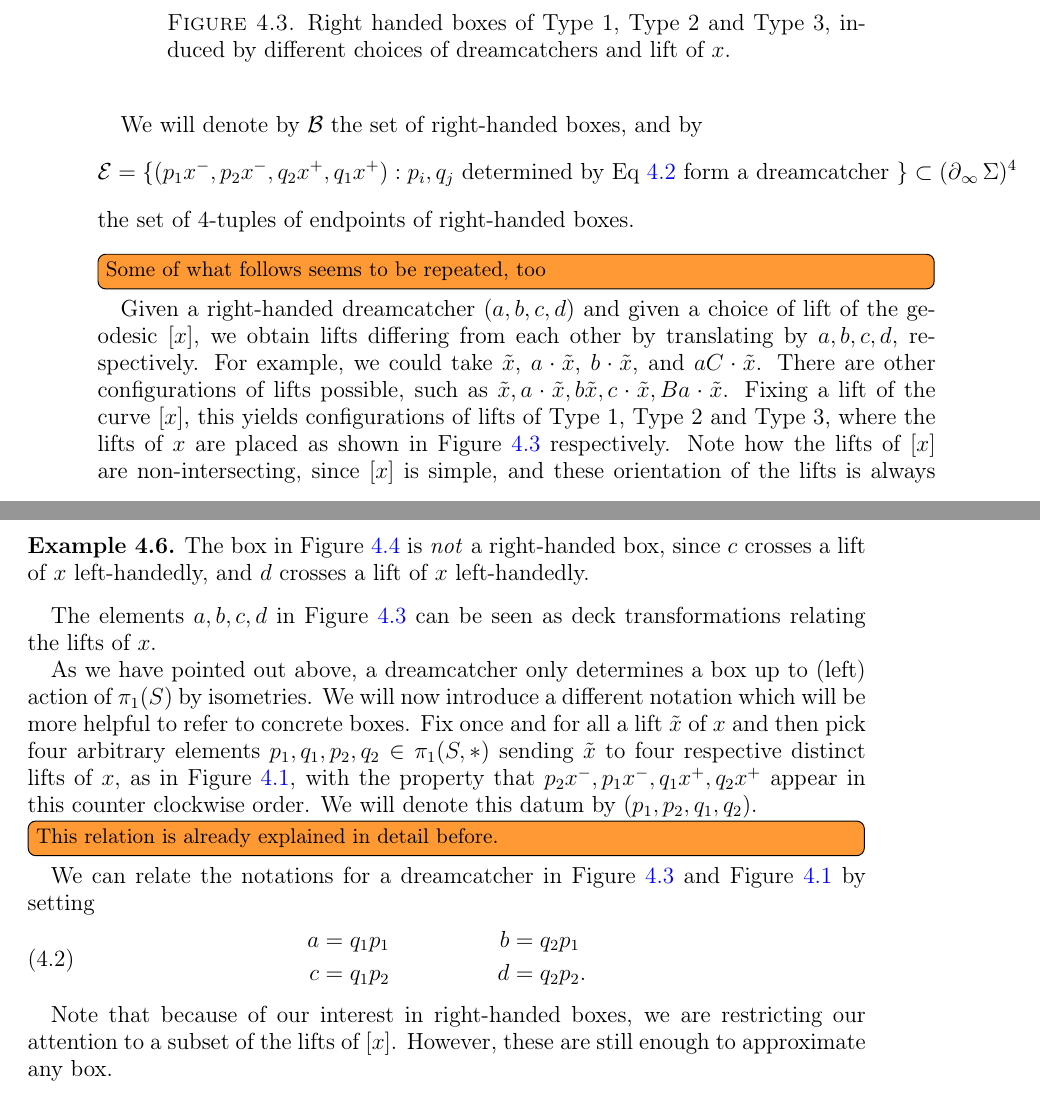
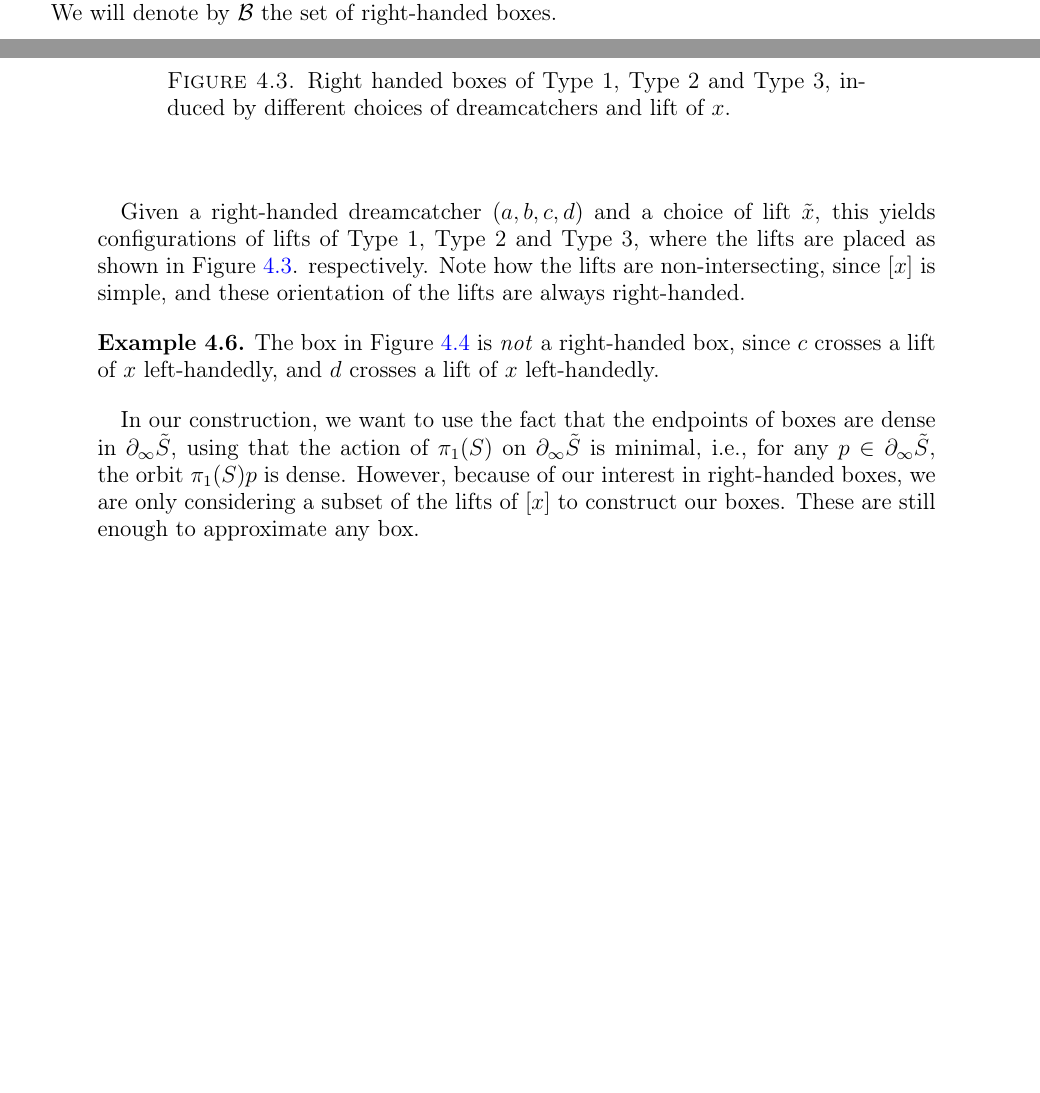
Before and after one commit to dpthurst/Currents-and-intersections, a LaTeX paper (Intersections.tex, which reads construction.tex): two parts of pages 14 and 15 of 33 before the commit and two parts of pages 13 and 14 of 33 after it, joined at a grey line, cut so that both start at the same text, the shorter picture padded with empty space. Compiled offline with pdfLaTeX.

Commit message:
Update on Overleaf.

```diff
--- a/construction.tex
+++ b/construction.tex
@@ -225,2 +224,3 @@ determines a $\pi_1(S)$ orbit of boxes that we will denote
 $[B_{p_1,p_2,q_1,q_2}]$ or $[B]_{a,b,c,d}$ depending on if we want to
 draw attention to a concrete representative of the orbit or to the
+orbit itself.
@@ -229,22 +227,10 @@ Equations~\ref{eq:relationdatum}.
 
-We will denote by $\mathcal{B}$ the set of right-handed boxes, and by
-\[\mathcal{E}=\{ (p_1 x^-, p_2 x^-, q_2 x^+, q_1x^+) : \mbox{$p_i,q_j$
-    determined by Eq~\ref{eq:relationdatum} form a dreamcatcher } \}
-  \subset (\bdy_\infty \Sigma)^4
-\]
-the set of 4-tuples of endpoints of right-handed boxes.
+We will denote by $\mathcal{B}$ the set of right-handed boxes.
 \end{definition}
 
 
-\DMGtodo[inline]{Some of what follows seems to be repeated, too}
-Given a right-handed dreamcatcher $(a,b,c,d)$ and given a choice of
-lift of the geodesic $[x]$, we obtain lifts differing from each other
-by translating by $a,b,c,d$, respectively. For example, we could take
-$\tilde{x}$, $a\cdot \tilde{x}$, $b\cdot \tilde{x}$, and $aC \cdot \tilde{x}$.
-There are other configurations of lifts possible, such as $\tilde{x},a\cdot \tilde{x}, b \tilde{x}, c \cdot \tilde{x}, Ba \cdot \tilde{x}$.
-Fixing a lift of the curve $[x]$, this yields configurations of lifts of Type 1, Type 2 and Type 3, where the lifts of $x$ are placed as shown in Figure~\ref{fig:rhbox} respectively.
-Note how the lifts of $[x]$ are non-intersecting, since $[x]$ is simple, and these orientation of the lifts is always right-handed.
-A choice of one endpoint for each such lift of $x$, determines a box of geodesics in $G^+(\Sigma)$.
+Given a right-handed dreamcatcher $(a,b,c,d)$ and a choice of lift $\tilde{x}$,  this yields configurations of lifts of Type 1, Type 2 and Type 3, where the lifts are placed as shown in Figure~\ref{fig:rhbox}. respectively.
+Note how the lifts are non-intersecting, since $[x]$ is simple, and these orientation of the lifts are always right-handed.
 \begin{example}
 The box in Figure~\ref{fig:box4} is \emph{not} a right-handed box, since $c$ crosses a lift of $x$ left-handedly, and $d$ crosses a lift of $x$ left-handedly.
 \begin{figure}
@@ -260,27 +246,10 @@ The box in Figure~\ref{fig:box4} is \emph{not} a right-handed box, since $c$ cro
 }
 \end{figure}
 \end{example}
-The elements $a,b,c,d$ in Figure~\ref{fig:rhbox} can be seen as deck transformations relating the lifts of $x$.
 
-
-As we have pointed out above, a dreamcatcher only determines a box up to (left) action of $\pi_1(S)$ by isometries.
-We will now introduce a different notation which will be more helpful to refer to  concrete boxes.  Fix once and for all a lift $\tilde{x}$ of $x$ and then pick four arbitrary elements $p_1,q_1,p_2,q_2 \in \pi_1(S,*)$ sending $\tilde{x}$ to four respective distinct lifts of $x$, as in Figure~\ref{fig:newmodel3}, with the property that $p_2x^{-},p_1x^{-}, q_1x^{+}, q_2x^{+}$ appear in this counter clockwise order.
-We will denote this datum by $(p_1,p_2,q_1,q_2)$.
-
-\DMGtodo[inline]{This relation is already explained in detail before.}
-
-We can relate the notations for a dreamcatcher in
-Figure~\ref{fig:rhbox} and Figure~\ref{fig:newmodel3} by setting
-\begin{equation}
-\begin{aligned}
-  a &= q_1p_1 &\qquad\qquad b &= q_2p_1\\
-  c &= q_1p_2 & d &= q_2p_2.
-\end{aligned}
-  \label{eq:relationdatum}
-\end{equation}
-
-Note that because of our interest in right-handed boxes, we are restricting our attention to a subset of the lifts of $[x]$.
-However, these are still enough to approximate any box.
+In our construction, we want to use the fact that the endpoints of boxes are dense in $\partial_{\infty} \tilde{S}$, using that the action of $\pi_1(S)$ on $\partial_{\infty} \tilde{S}$ is minimal, i.e., for any $p \in \partial_{\infty} \tilde{S}$, the orbit $\pi_1(S)p$ is dense.
+However, because of our interest in right-handed boxes, we are only considering a subset of the lifts of $[x]$ to construct our boxes.
+These are still enough to approximate any box.
 
 \begin{remark}
   The reader may wonder why we choose to make the boxes half-open in
@@ -293,6 +262,6 @@ However, these are still enough to approximate any box.
   right-handed box, it is not contained in the spikes. This choice is
   more convenient for the proofs \DMGtodo[inline]{Write more precisely
     why this choice is more convenient for proofs after we finish
-    proof reading the proof.}
+    proof reading the proof. This is related to the two types of final families.}
 \end{remark}
 
```
Also changed, not shown: proof.tex (+4 -10 lines), draws/newmodel3.pdf, draws/newmodel3.pdf_tex, draws/newmodel3.svg, construction.tex (31 more changed lines).
